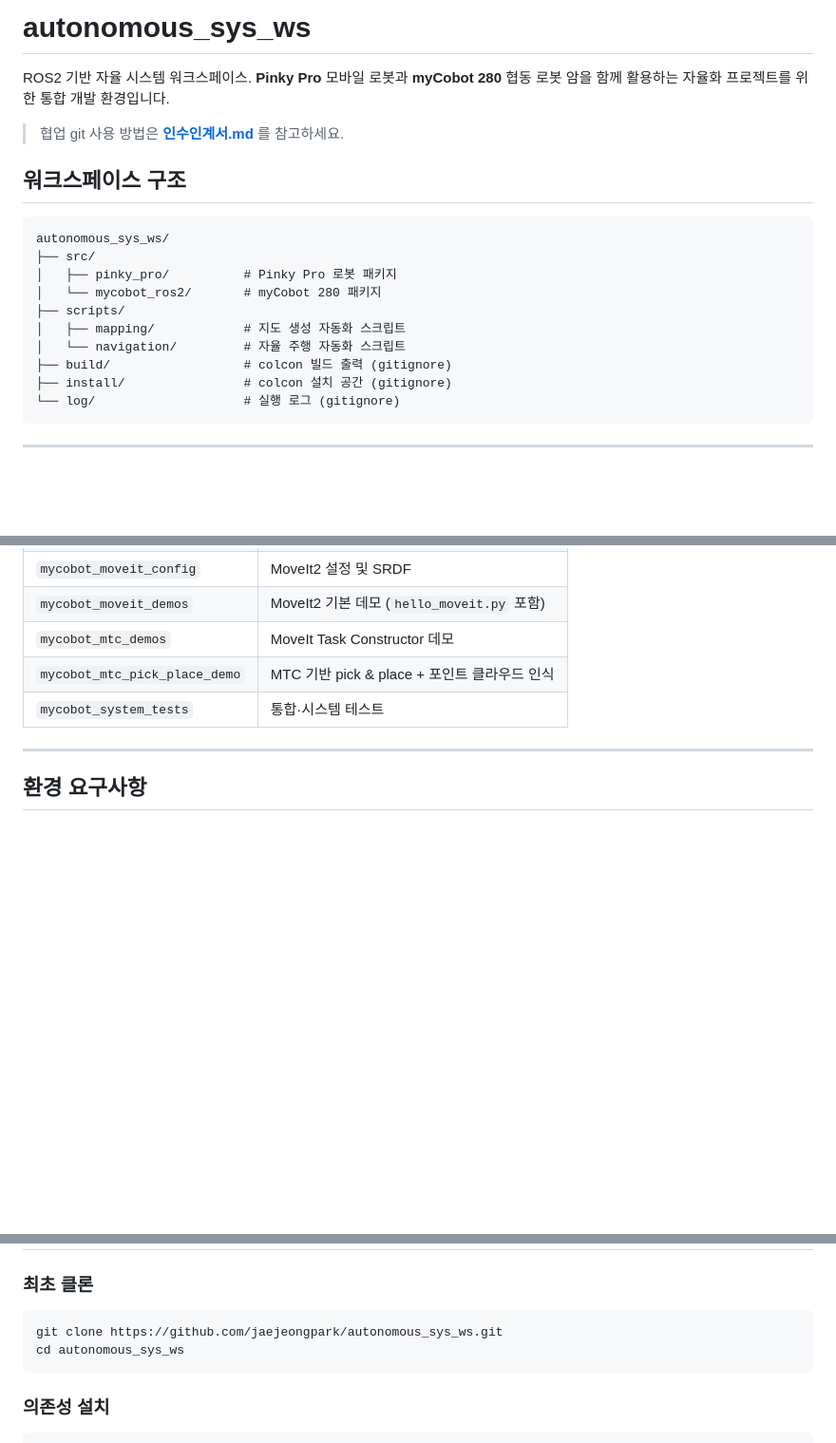
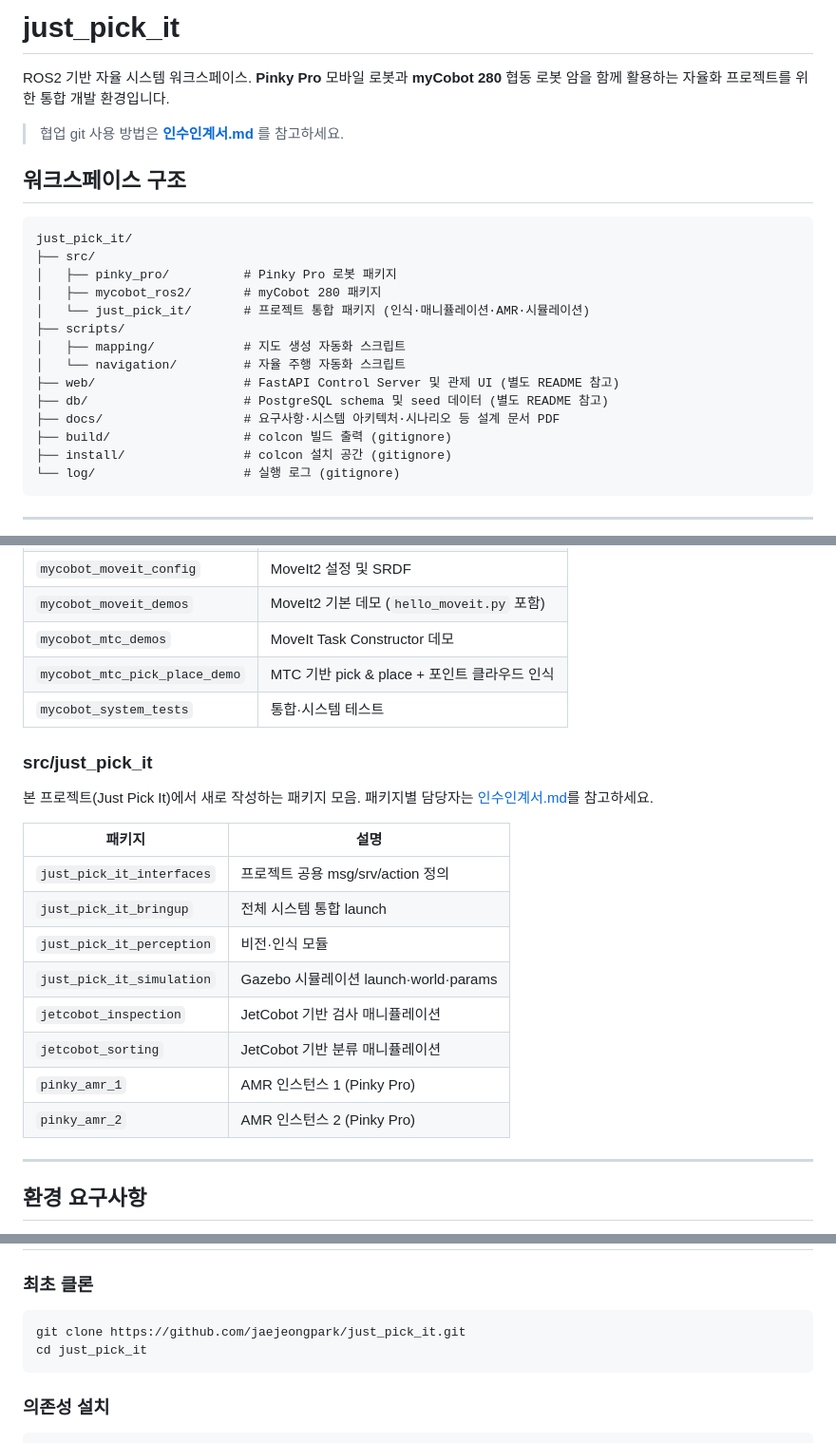
Before and after one commit to jaejeongpark/just_pick_it, a Markdown page: README.md, 3 parts joined by grey strips. Shown at 95% size. Drawn GitHub-style; blank space fills up the shorter version.

Commit message:
DOC : 저장소명 변경(autonomous_sys_ws → just_pick_it) 반영 및 워크스페이스 구조 최신화

````diff
--- a/README.md
+++ b/README.md
@@ -1,4 +1,4 @@
-# autonomous_sys_ws
+# just_pick_it
 
 ROS2 기반 자율 시스템 워크스페이스. **Pinky Pro** 모바일 로봇과 **myCobot 280** 협동 로봇 암을 함께 활용하는 자율화 프로젝트를 위한 통합 개발 환경입니다.
 
@@ -7,13 +7,17 @@ ROS2 기반 자율 시스템 워크스페이스. **Pinky Pro** 모바일 로봇
 ## 워크스페이스 구조
 
 ```
-autonomous_sys_ws/
+just_pick_it/
 ├── src/
 │   ├── pinky_pro/          # Pinky Pro 로봇 패키지
-│   └── mycobot_ros2/       # myCobot 280 패키지
+│   ├── mycobot_ros2/       # myCobot 280 패키지
+│   └── just_pick_it/       # 프로젝트 통합 패키지 (인식·매니퓰레이션·AMR·시뮬레이션)
 ├── scripts/
 │   ├── mapping/            # 지도 생성 자동화 스크립트
 │   └── navigation/         # 자율 주행 자동화 스크립트
+├── web/                    # FastAPI Control Server 및 관제 UI (별도 README 참고)
+├── db/                     # PostgreSQL schema 및 seed 데이터 (별도 README 참고)
+├── docs/                   # 요구사항·시스템 아키텍처·시나리오 등 설계 문서 PDF
 ├── build/                  # colcon 빌드 출력 (gitignore)
 ├── install/                # colcon 설치 공간 (gitignore)
 └── log/                    # 실행 로그 (gitignore)
@@ -56,6 +60,21 @@ myCobot 280 협동 로봇 암 전용 패키지 모음. [automaticaddison/mycobot
 | `mycobot_mtc_pick_place_demo` | MTC 기반 pick & place + 포인트 클라우드 인식 |
 | `mycobot_system_tests` | 통합·시스템 테스트 |
 
+### src/just_pick_it
+
+본 프로젝트(Just Pick It)에서 새로 작성하는 패키지 모음. 패키지별 담당자는 [인수인계서.md](인수인계서.md)를 참고하세요.
+
+| 패키지 | 설명 |
+|--------|------|
+| `just_pick_it_interfaces` | 프로젝트 공용 msg/srv/action 정의 |
+| `just_pick_it_bringup` | 전체 시스템 통합 launch |
+| `just_pick_it_perception` | 비전·인식 모듈 |
+| `just_pick_it_simulation` | Gazebo 시뮬레이션 launch·world·params |
+| `jetcobot_inspection` | JetCobot 기반 검사 매니퓰레이션 |
+| `jetcobot_sorting` | JetCobot 기반 분류 매니퓰레이션 |
+| `pinky_amr_1` | AMR 인스턴스 1 (Pinky Pro) |
+| `pinky_amr_2` | AMR 인스턴스 2 (Pinky Pro) |
+
 ---
 
 ## 환경 요구사항
@@ -73,8 +92,8 @@ myCobot 280 협동 로봇 암 전용 패키지 모음. [automaticaddison/mycobot
 ### 최초 클론
 
 ```bash
-git clone https://github.com/jaejeongpark/autonomous_sys_ws.git
-cd autonomous_sys_ws
+git clone https://github.com/jaejeongpark/just_pick_it.git
+cd just_pick_it
 ```
 
 ### 의존성 설치
````
Also changed, not shown: 인수인계서.md (+7 -6 lines).
